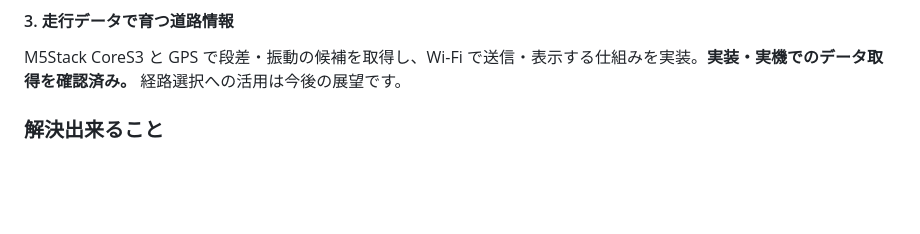
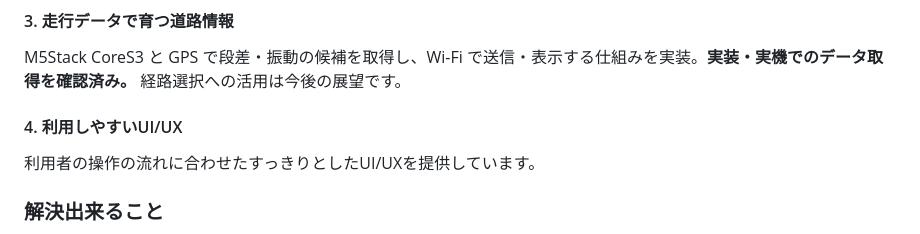
Before and after one commit to jphacks/ng_2601, a Markdown page: README.md, the part around the change. Rendered like a GitHub page; blank space fills up the shorter version.

```diff
--- a/README.md
+++ b/README.md
@@ -28,6 +28,10 @@
 #### 3. 走行データで育つ道路情報
 
 M5Stack CoreS3 と GPS で段差・振動の候補を取得し、Wi-Fi で送信・表示する仕組みを実装。**実装・実機でのデータ取得を確認済み。** 経路選択への活用は今後の展望です。
+
+#### 4. 利用しやすいUI/UX
+
+利用者の操作の流れに合わせたすっきりとしたUI/UXを提供しています。
 
 ### 解決出来ること
 
```
Also changed, not shown: README.en.md (+8 -0 lines).
